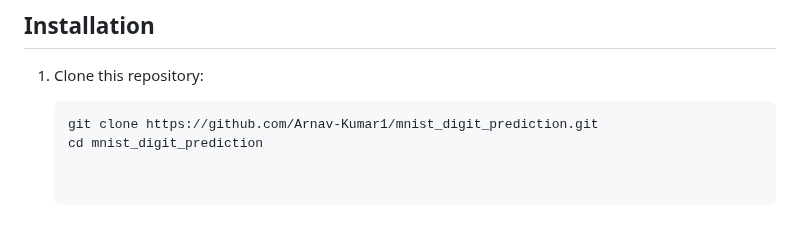
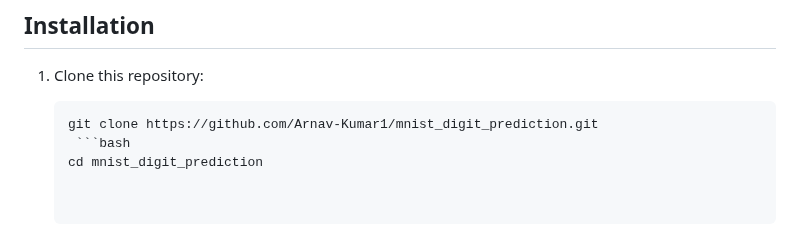
Before and after one commit to Arnav-Kumar1/mnist_digit_prediction, a Markdown page: README.md, the part around the change. GitHub-like rendering.

````diff
--- a/README.md
+++ b/README.md
@@ -20,6 +20,7 @@ The system comprises a Flask backend serving a trained CNN model and a frontend
 
    ```bash
    git clone https://github.com/Arnav-Kumar1/mnist_digit_prediction.git
+    ```bash
    cd mnist_digit_prediction
 
 
````
